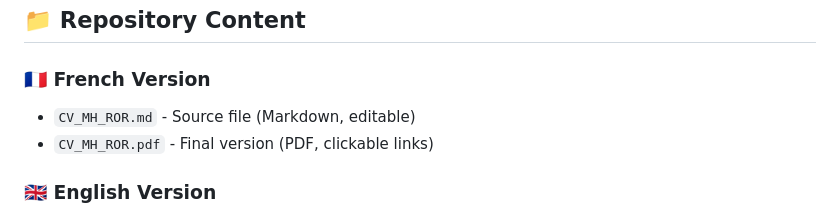
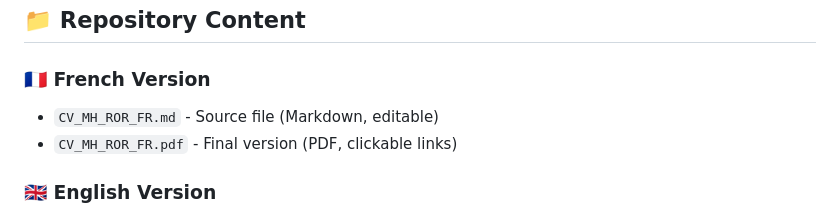
Before and after one commit to joupify/malika-housni_cv, a Markdown page: README.md, the part around the change. GitHub-like rendering.

```diff
--- a/README.md
+++ b/README.md
@@ -6,8 +6,8 @@ This repository contains my professional CV, highlighting my Ruby on Rails exper
 
 ### 🇫🇷 French Version
 
-- `CV_MH_ROR.md` - Source file (Markdown, editable)
-- `CV_MH_ROR.pdf` - Final version (PDF, clickable links)
+- `CV_MH_ROR_FR.md` - Source file (Markdown, editable)
+- `CV_MH_ROR_FR.pdf` - Final version (PDF, clickable links)
 
 ### 🇬🇧 English Version
 
```
